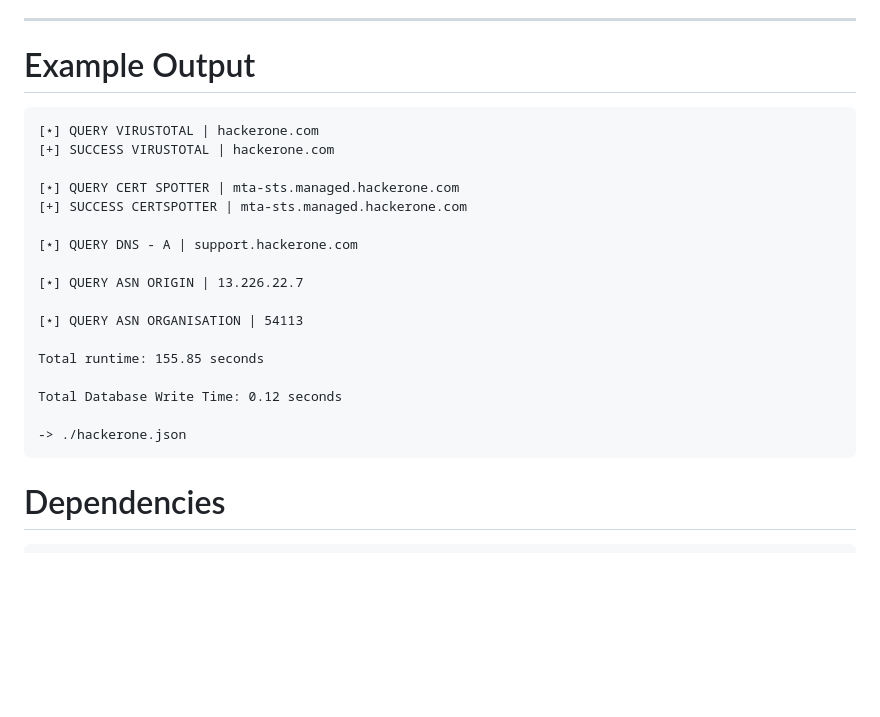
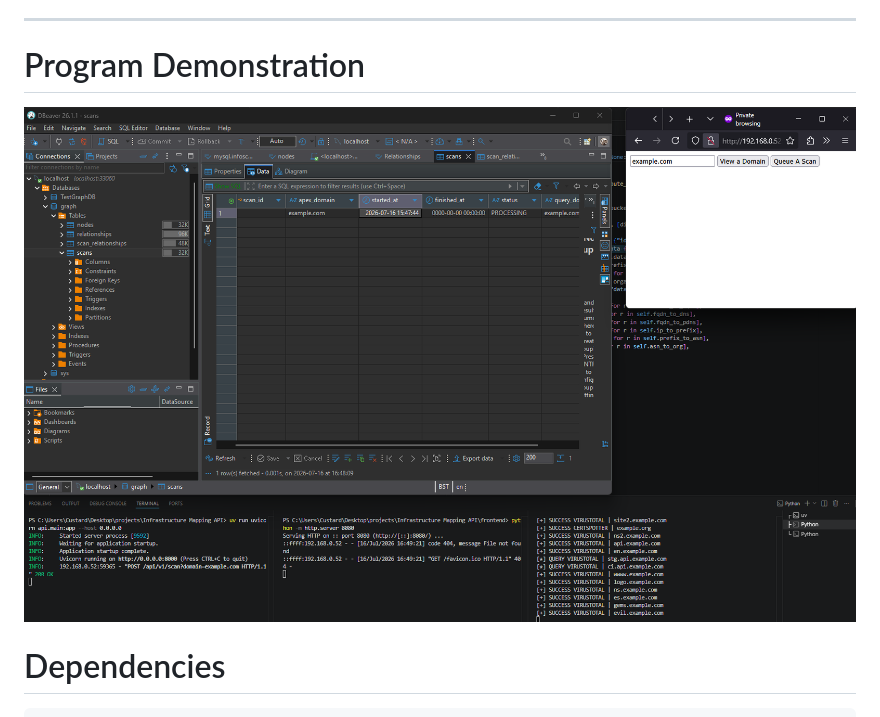
Before and after one commit to Kuba-Kowal/Infrastructure-Mapping-API, a Markdown page: README.md, the part around the change. GitHub-like rendering; blank space fills up the shorter version.

Commit message:
Revise README for program demonstration and output
Updated the README to reflect program demonstration and removed example output.

````diff
--- a/README.md
+++ b/README.md
@@ -96,27 +96,8 @@ sqlite despite its portability as I wanted a more robust solution that is scalab
 > I chose to opt for a bit of a hybrid model, dedicated workers will be the primary task spawners while I have the option of scaling to a supervisor that automatically deploys more dedicated workers via the pythonsubprocess module. I chose not to use redis for now, due to the low scale of my program overall resulting in overengineering and additional work that is simply unnecessary at the moment, however it is a potential implementation for the future. Subprocesses utilise much more resources due to spawning a brand new interpreter - imports and database connections per subprocesses - while a single worker could spawn a database connection and pass it amongst its jobs.
 
 ---
-# Example Output
-
-```
-[⋆] QUERY VIRUSTOTAL | hackerone.com
-[+] SUCCESS VIRUSTOTAL | hackerone.com
-
-[⋆] QUERY CERT SPOTTER | mta-sts.managed.hackerone.com
-[+] SUCCESS CERTSPOTTER | mta-sts.managed.hackerone.com
-
-[⋆] QUERY DNS - A | support.hackerone.com
-
-[⋆] QUERY ASN ORIGIN | 13.226.22.7
-
-[⋆] QUERY ASN ORGANISATION | 54113
-
-Total runtime: 155.85 seconds
-
-Total Database Write Time: 0.12 seconds
-
--> ./hackerone.json
-```
+# Program Demonstration
+![Image of Program Running](Images/Demonstration.png)
 
 # Dependencies
 
````
